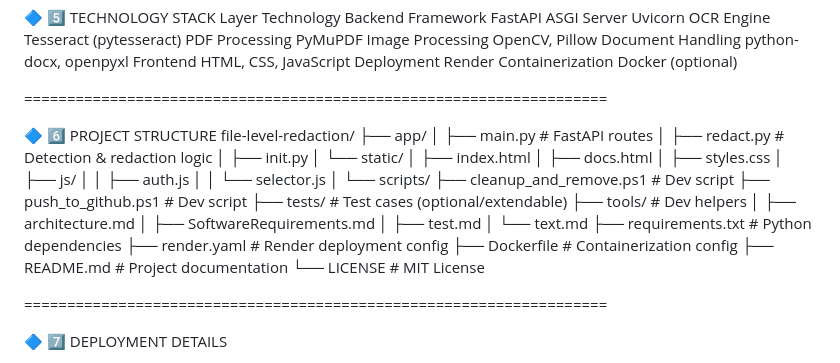
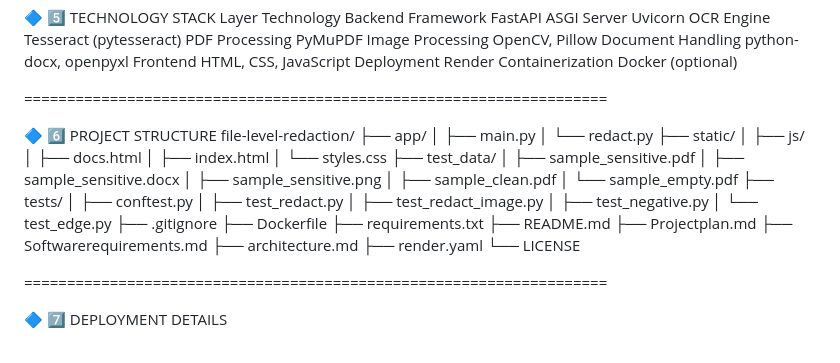
Before and after one commit to Adithyanusum/file-level-redaction, a Markdown page: README.md, the part around the change. Drawn GitHub-style.

```diff
--- a/README.md
+++ b/README.md
@@ -110,30 +110,35 @@ Containerization	Docker (optional)
 🔷 6️⃣ PROJECT STRUCTURE
 file-level-redaction/
 ├── app/
-│   ├── main.py              # FastAPI routes
-│   ├── redact.py            # Detection & redaction logic
-│   ├── init.py
-│   └── static/
-│       ├── index.html
-│       ├── docs.html
-│       ├── styles.css
-│       ├── js/
-│       │   ├── auth.js
-│       │   └── selector.js
-│       └── scripts/
-├── cleanup_and_remove.ps1   # Dev script
-├── push_to_github.ps1       # Dev script
-├── tests/                   # Test cases (optional/extendable)
-├── tools/                   # Dev helpers
-│   ├── architecture.md
-│   ├── SoftwareRequirements.md
-│   ├── test.md
-│   └── text.md
-├── requirements.txt         # Python dependencies
-├── render.yaml              # Render deployment config
-├── Dockerfile               # Containerization config
-├── README.md                # Project documentation
-└── LICENSE                  # MIT License
+│   ├── main.py
+│   └── redact.py
+├── static/
+│   ├── js/
+│   ├── docs.html
+│   ├── index.html
+│   └── styles.css
+├── test_data/
+│   ├── sample_sensitive.pdf
+│   ├── sample_sensitive.docx
+│   ├── sample_sensitive.png
+│   ├── sample_clean.pdf
+│   └── sample_empty.pdf
+├── tests/
+│   ├── conftest.py
+│   ├── test_redact.py
+│   ├── test_redact_image.py
+│   ├── test_negative.py
+│   └── test_edge.py
+├── .gitignore
+├── Dockerfile
+├── requirements.txt
+├── README.md
+├── Projectplan.md
+├── Softwarerequirements.md
+├── architecture.md
+├── render.yaml
+└── LICENSE
+
 
 ====================================================================
 
```
